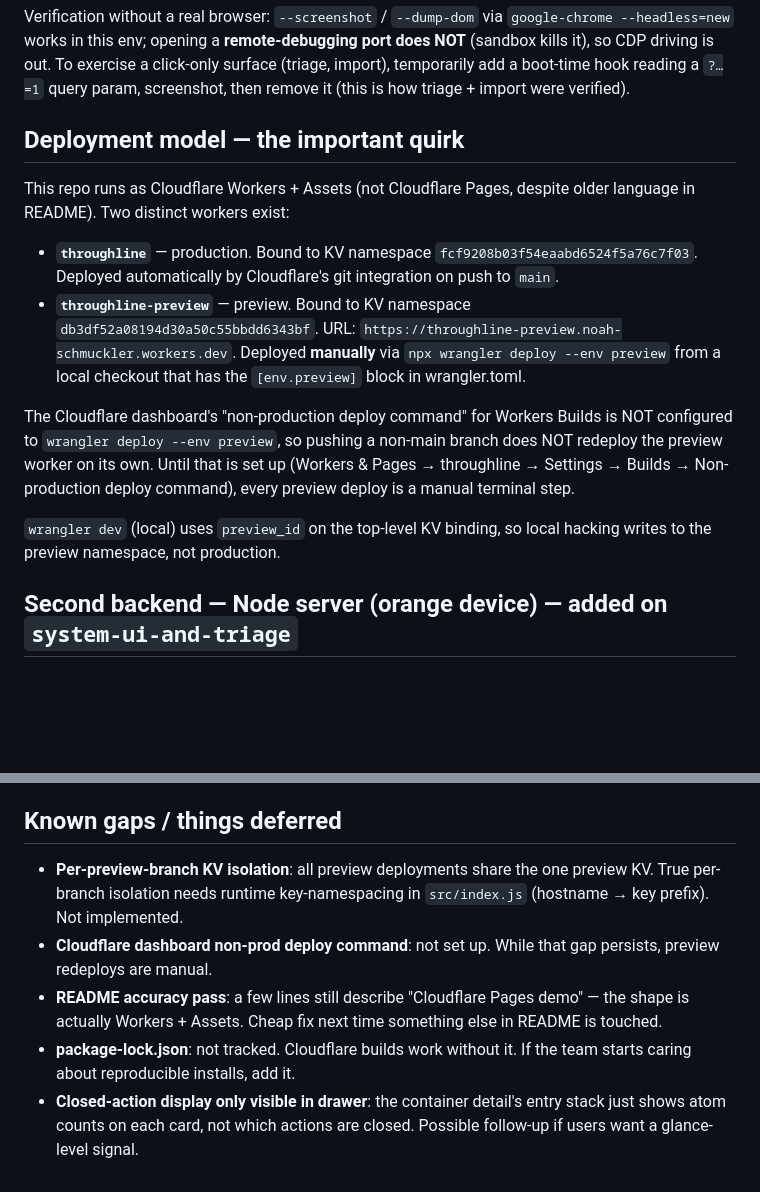
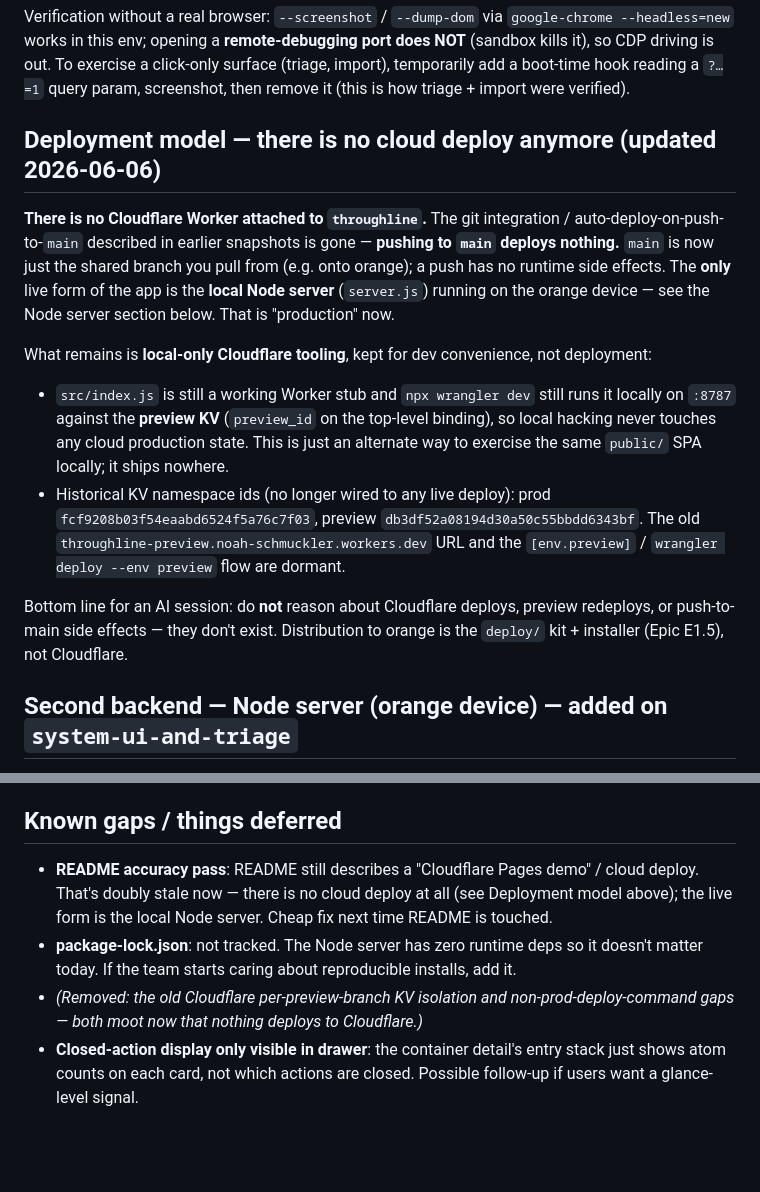
Before and after one commit to noahschmuckler/throughline, a Markdown page: CLAUDE.md, 2 parts joined by grey strips. Rendered like a GitHub page; blank space fills up the shorter version.

```diff
--- a/CLAUDE.md
+++ b/CLAUDE.md
@@ -108,29 +108,33 @@ is out. To exercise a click-only surface (triage, import), temporarily
 add a boot-time hook reading a `?…=1` query param, screenshot, then
 remove it (this is how triage + import were verified).
 
-## Deployment model — the important quirk
+## Deployment model — there is no cloud deploy anymore (updated 2026-06-06)
 
-This repo runs as Cloudflare Workers + Assets (not Cloudflare Pages,
-despite older language in README). Two distinct workers exist:
+**There is no Cloudflare Worker attached to `throughline`.** The git
+integration / auto-deploy-on-push-to-`main` described in earlier
+snapshots is gone — **pushing to `main` deploys nothing.** `main` is now
+just the shared branch you pull from (e.g. onto orange); a push has no
+runtime side effects. The **only** live form of the app is the **local
+Node server** (`server.js`) running on the orange device — see the Node
+server section below. That is "production" now.
 
-- **`throughline`** — production. Bound to KV namespace
-  `fcf9208b03f54eaabd6524f5a76c7f03`. Deployed automatically by
-  Cloudflare's git integration on push to `main`.
-- **`throughline-preview`** — preview. Bound to KV namespace
-  `db3df52a08194d30a50c55bbdd6343bf`. URL:
-  `https://throughline-preview.noah-schmuckler.workers.dev`. Deployed
-  **manually** via `npx wrangler deploy --env preview` from a local
-  checkout that has the `[env.preview]` block in wrangler.toml.
+What remains is **local-only Cloudflare tooling**, kept for dev
+convenience, not deployment:
+- `src/index.js` is still a working Worker stub and `npx wrangler dev`
+  still runs it locally on `:8787` against the **preview KV**
+  (`preview_id` on the top-level binding), so local hacking never touches
+  any cloud production state. This is just an alternate way to exercise
+  the same `public/` SPA locally; it ships nowhere.
+- Historical KV namespace ids (no longer wired to any live deploy):
+  prod `fcf9208b03f54eaabd6524f5a76c7f03`, preview
+  `db3df52a08194d30a50c55bbdd6343bf`. The old
+  `throughline-preview.noah-schmuckler.workers.dev` URL and the
+  `[env.preview]` / `wrangler deploy --env preview` flow are dormant.
 
-The Cloudflare dashboard's "non-production deploy command" for Workers
-Builds is NOT configured to `wrangler deploy --env preview`, so pushing
-a non-main branch does NOT redeploy the preview worker on its own.
-Until that is set up (Workers & Pages → throughline → Settings → Builds
-→ Non-production deploy command), every preview deploy is a manual
-terminal step.
-
-`wrangler dev` (local) uses `preview_id` on the top-level KV binding,
-so local hacking writes to the preview namespace, not production.
+Bottom line for an AI session: do **not** reason about Cloudflare
+deploys, preview redeploys, or push-to-main side effects — they don't
+exist. Distribution to orange is the `deploy/` kit + installer (Epic
+E1.5), not Cloudflare.
 
 ## Second backend — Node server (orange device) — added on `system-ui-and-triage`
 
@@ -543,17 +547,16 @@ handled, everything else is static assets).
 
 ## Known gaps / things deferred
 
-- **Per-preview-branch KV isolation**: all preview deployments share
-  the one preview KV. True per-branch isolation needs runtime
-  key-namespacing in `src/index.js` (hostname → key prefix). Not
-  implemented.
-- **Cloudflare dashboard non-prod deploy command**: not set up. While
-  that gap persists, preview redeploys are manual.
-- **README accuracy pass**: a few lines still describe "Cloudflare
-  Pages demo" — the shape is actually Workers + Assets. Cheap fix
-  next time something else in README is touched.
-- **package-lock.json**: not tracked. Cloudflare builds work without
-  it. If the team starts caring about reproducible installs, add it.
+- **README accuracy pass**: README still describes a "Cloudflare Pages
+  demo" / cloud deploy. That's doubly stale now — there is no cloud
+  deploy at all (see Deployment model above); the live form is the local
+  Node server. Cheap fix next time README is touched.
+- **package-lock.json**: not tracked. The Node server has zero runtime
+  deps so it doesn't matter today. If the team starts caring about
+  reproducible installs, add it.
+- *(Removed: the old Cloudflare per-preview-branch KV isolation and
+  non-prod-deploy-command gaps — both moot now that nothing deploys to
+  Cloudflare.)*
 - **Closed-action display only visible in drawer**: the container
   detail's entry stack just shows atom counts on each card, not which
   actions are closed. Possible follow-up if users want a glance-level
```
Also changed, not shown: copilot-ingestion-spec.md (added, +320 -0 lines).
